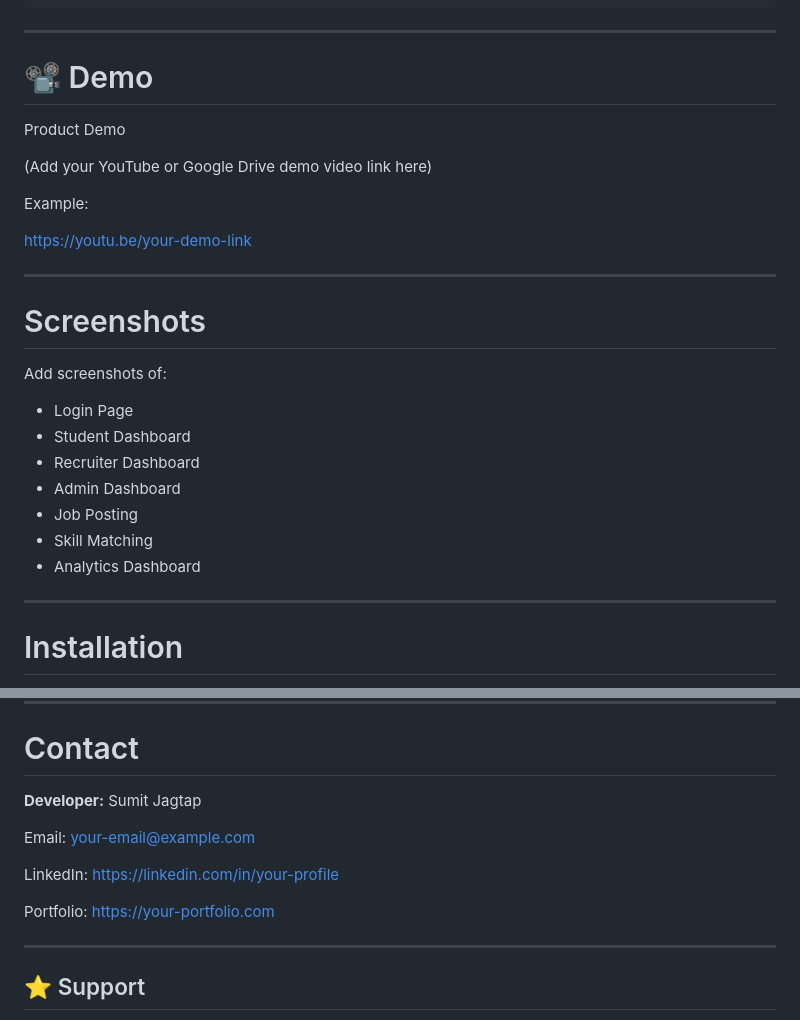
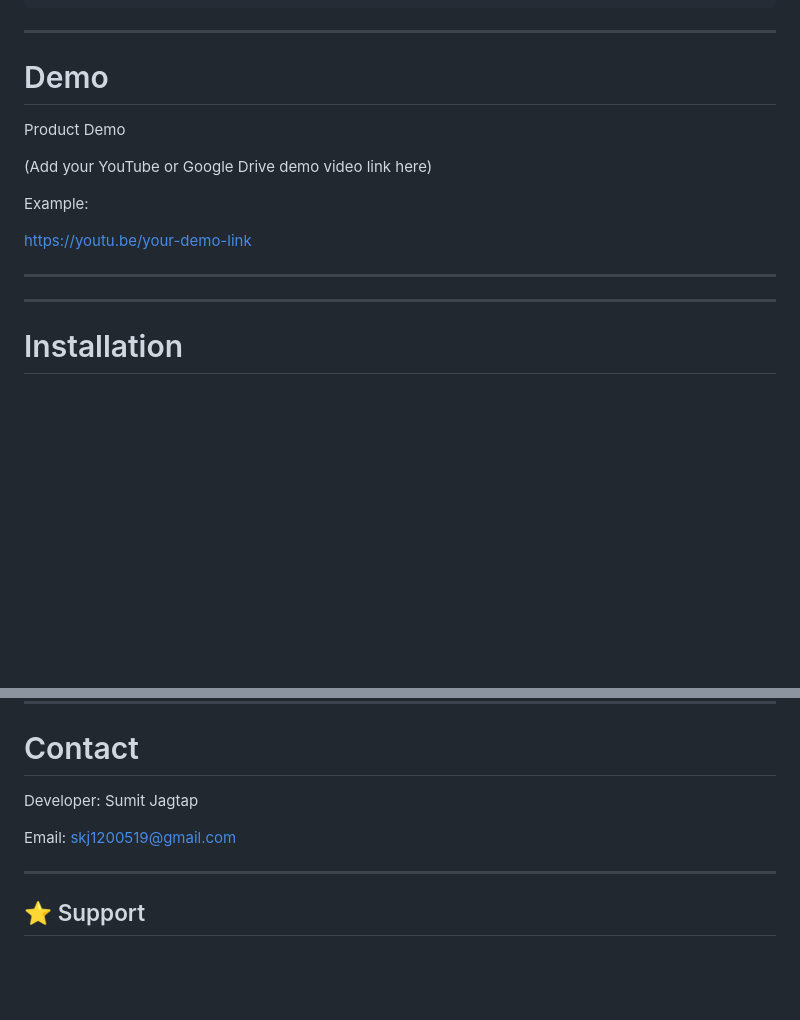
Before and after one commit to Sumit413512/student-placement-portal, a Markdown page: README.md, 2 parts joined by grey strips. Rendered like a GitHub page; blank space fills up the shorter version.

```diff
--- a/README.md
+++ b/README.md
@@ -169,7 +169,7 @@ PlaceAI/
 
 ---
 
-# 📽 Demo
+#  Demo
 
  Product Demo
 
@@ -181,17 +181,7 @@ https://youtu.be/your-demo-link
 
 ---
 
-#  Screenshots
 
-Add screenshots of:
-
-- Login Page
-- Student Dashboard
-- Recruiter Dashboard
-- Admin Dashboard
-- Job Posting
-- Skill Matching
-- Analytics Dashboard
 
 ---
 
@@ -274,13 +264,9 @@ http://localhost:8000
 
 #  Contact
 
-**Developer:** Sumit Jagtap
+Developer: Sumit Jagtap
 
- Email: your-email@example.com
-
- LinkedIn: https://linkedin.com/in/your-profile
-
- Portfolio: https://your-portfolio.com
+ Email: skj1200519@gmail.com
 
 ---
 
```
Also changed, not shown: other parts of README.md (+1 -1 lines).
